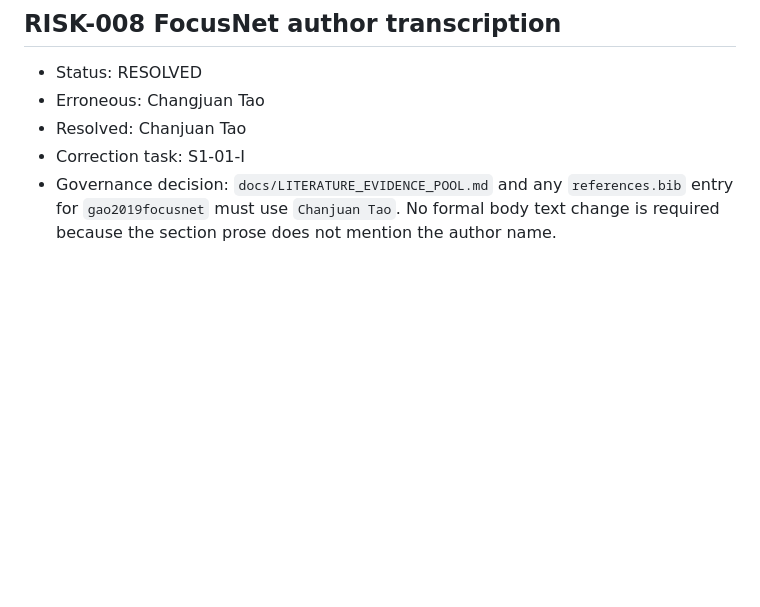
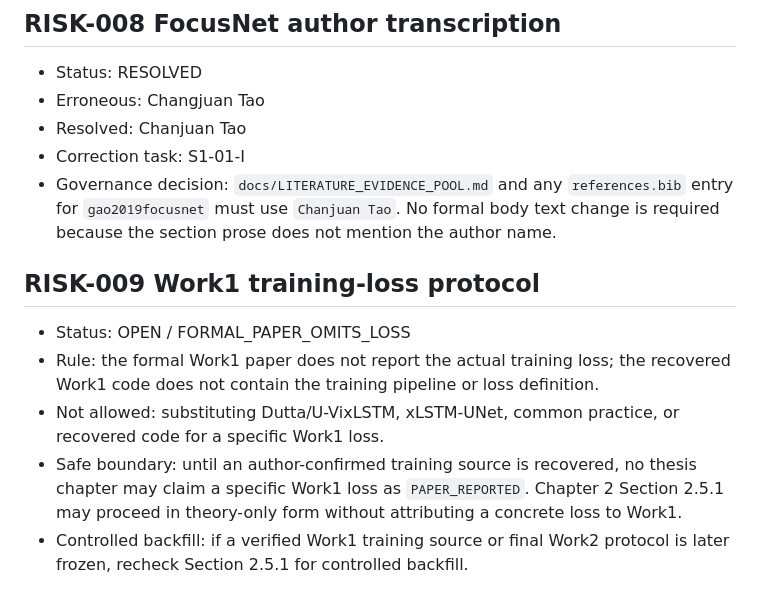
Before and after one commit to Wu-up/graduate-paper, a Markdown page: docs/CITATION_AND_SOURCE_RISK_LOG.md, the part around the change. Drawn GitHub-style; blank space fills up the shorter version.

Commit message:
governance(S2-05): authorize theory-only fallback

```diff
--- a/docs/CITATION_AND_SOURCE_RISK_LOG.md
+++ b/docs/CITATION_AND_SOURCE_RISK_LOG.md
@@ -63,3 +63,11 @@ This log records citation, source, publication, dataset, metric, and claim risks
 - Resolved: Chanjuan Tao
 - Correction task: S1-01-I
 - Governance decision: `docs/LITERATURE_EVIDENCE_POOL.md` and any `references.bib` entry for `gao2019focusnet` must use `Chanjuan Tao`. No formal body text change is required because the section prose does not mention the author name.
+
+## RISK-009 Work1 training-loss protocol
+
+- Status: OPEN / FORMAL_PAPER_OMITS_LOSS
+- Rule: the formal Work1 paper does not report the actual training loss; the recovered Work1 code does not contain the training pipeline or loss definition.
+- Not allowed: substituting Dutta/U-VixLSTM, xLSTM-UNet, common practice, or recovered code for a specific Work1 loss.
+- Safe boundary: until an author-confirmed training source is recovered, no thesis chapter may claim a specific Work1 loss as `PAPER_REPORTED`. Chapter 2 Section 2.5.1 may proceed in theory-only form without attributing a concrete loss to Work1.
+- Controlled backfill: if a verified Work1 training source or final Work2 protocol is later frozen, recheck Section 2.5.1 for controlled backfill.
```
Also changed, not shown: docs/CHAPTER_STATUS.md (+1 -0 lines), docs/MASTER_THESIS_PLAN.md (+2 -2 lines).
